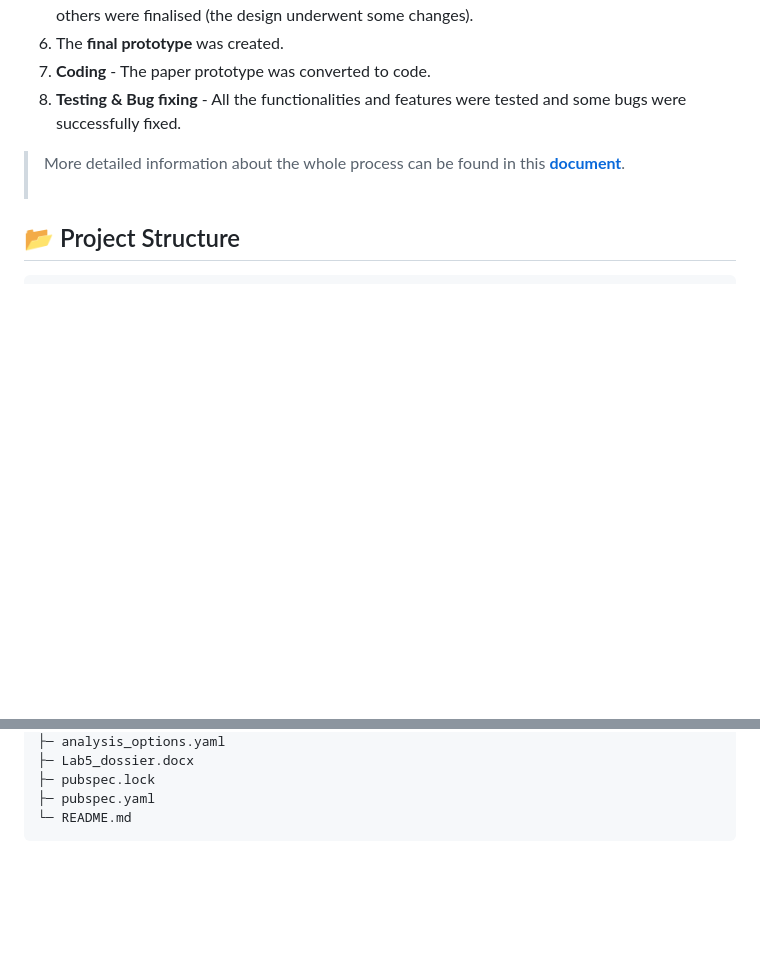
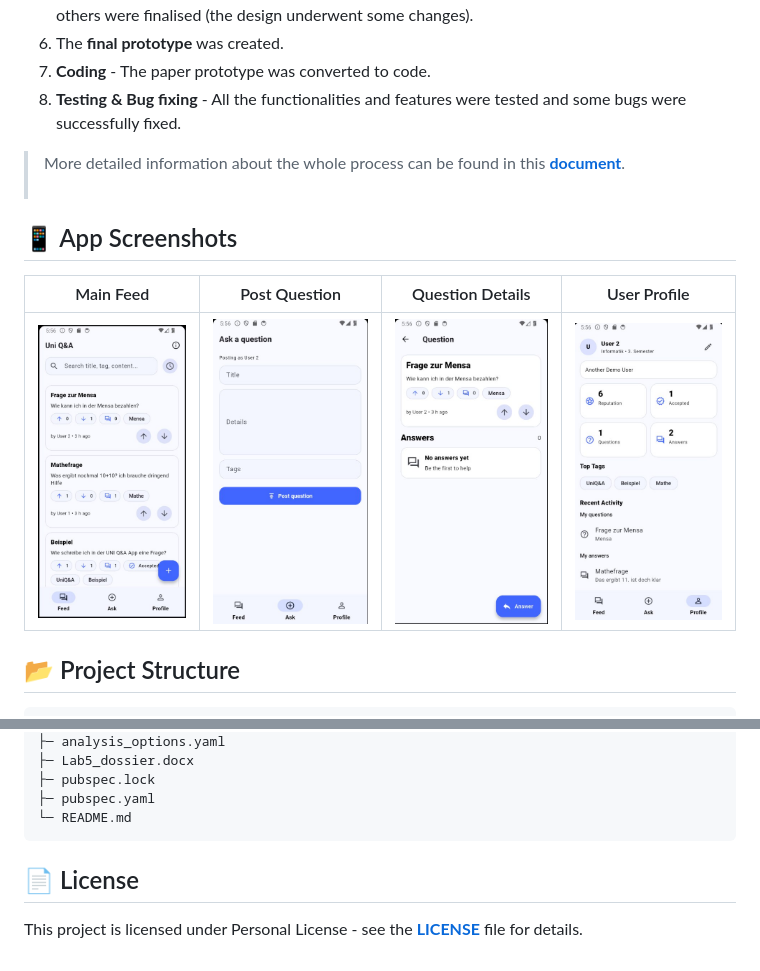
Before and after one commit to talasumaa/Uni-Q-A-Mobile-App, a Markdown page: README.md, 2 parts joined by grey strips. GitHub-like rendering; blank space fills up the shorter version.

Commit message:
Update README with app screenshots and license
Added app screenshots and license information to README.

````diff
--- a/README.md
+++ b/README.md
@@ -28,6 +28,12 @@
 
 > More detailed information about the whole process can be found in this **[document](./Lab5_dossier.docx)**.
 <br><br>
+
+## 📱 App Screenshots
+| Main Feed | Post Question | Question Details | User Profile |
+|-----------|---------------|------------------|--------------|
+| <img src="./screenshots/photo3.jpg" height="350" alt="Feed"> | <img src="./screenshots/photo1.jpg" height="350" alt="PostQuestion"> | <img src="./screenshots/photo2.jpg" height="350" alt="QuestionDetails"> | <img src="./screenshots/photo4.jpg" height="350" alt="Profile"> |
+
 ## 📂 Project Structure
 ``` plaintext
 uni-qa-mobile-app/
@@ -74,3 +80,6 @@ uni-qa-mobile-app/
 ├─ pubspec.yaml
 └─ README.md
 ```
+## 📄 License
+
+This project is licensed under Personal License - see the **[LICENSE](LICENSE)** file for details.
````
